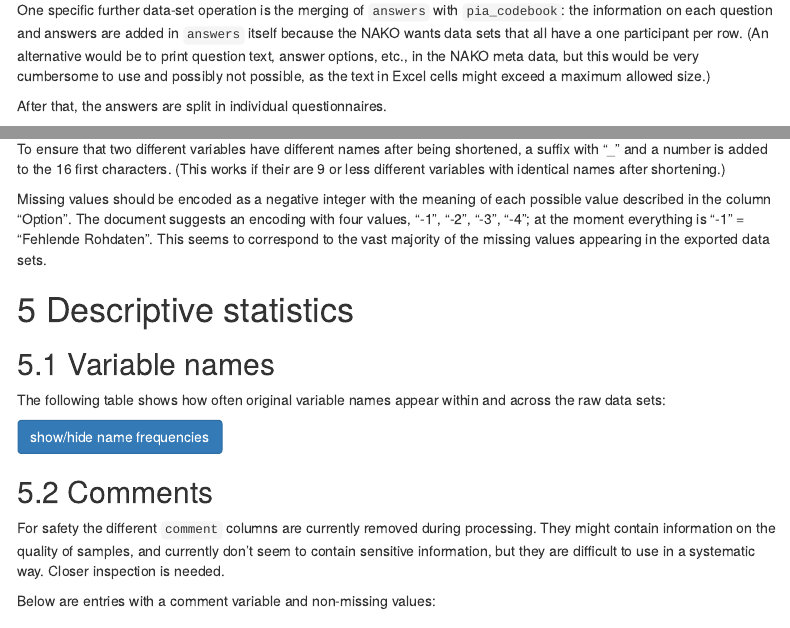
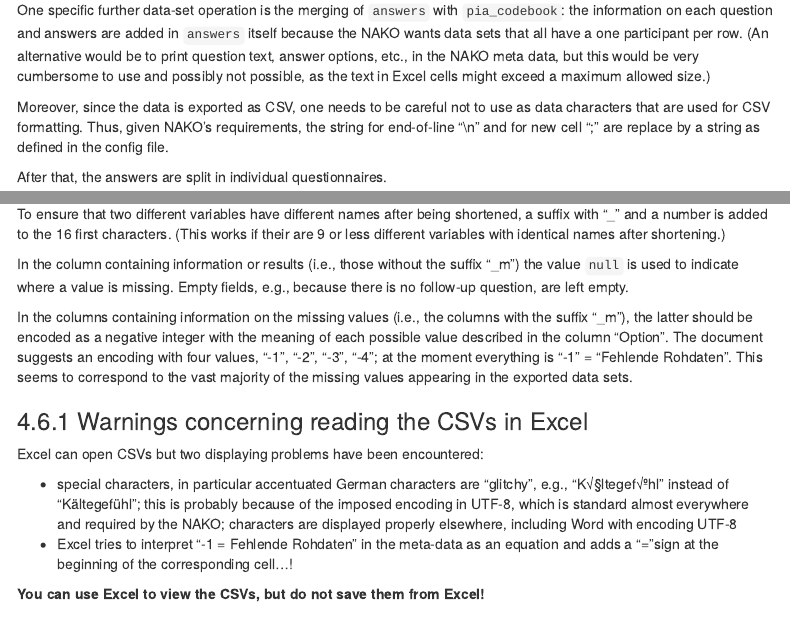
Before and after one commit to stephaneghozzi/zifco-data-processing, an R Markdown document (data-processing.Rmd): the page in a window 1100 px wide, from 7070 px down before the commit and from 7110 px down after it, so that both start at the same text, and a second part further down, joined at a grey line. Rendered offline with R 4.5, knitr and Pandoc, with nearby package versions; some code elsewhere in the file could not run offline; menus at the side of the page are left out.

Commit message:
replaces characters used for CSV formatting before export for NAKO

```diff
--- a/config.yml
+++ b/config.yml
@@ -24,6 +24,7 @@ nako:
   keep_datasets: [answers, nasal_swabs_pcr, swabs, plasma, cpt, pbmc]
   remove_vars: physician
   guess_scale_level: true
+  replace_formatting_char_with: "___"
   missing_codings: "-1"
   missing_options: "-1 = Fehlende Rohdaten"
   # Directly exporting on HZI's internal network takes a very long time
--- a/data-processing.Rmd
+++ b/data-processing.Rmd
@@ -458,6 +459,8 @@ The processed data sets are further transformed to meet the NAKO's requirements,
 
 One specific further data-set operation is the merging of `answers` with `pia_codebook`: the information on each question and answers are added in `answers` itself because the NAKO wants data sets that all have a one participant per row. (An alternative would be to print question text, answer options, etc., in the NAKO meta data, but this would be very cumbersome to use and possibly not possible, as the text in Excel cells might exceed a maximum allowed size.)
 
+Moreover, since the data is exported as CSV, one needs to be careful not to use as data characters that are used for CSV formatting. Thus, given NAKO's requirements, the string for end-of-line "\\n" and for new cell ";" are replace by a string as defined in the config file.
+
 After that, the answers are split in individual questionnaires.
 
 The requirements on how to contribute data to NAKO are described (in German) in the document "TFS-Info-12a", see the [accompanying file](documents/TFS-Info-12a_Informationen_zu_Metadaten+Ergebnisdatenuebermittlung_v2_final.pdf), also available [online](https://transfer.nako.de/transfer/media/TFS-Info-12a_Informationen_zu_Metadaten+Ergebnisdatenuebermittlung_v2_final.pdf).
@@ -472,7 +475,18 @@ Variable names have to start with "u" followed by the NAKO-application number an
 
 To ensure that two different variables have different names after being shortened, a suffix with "_" and a number is added to the 16 first characters. (This works if their are 9 or less different variables with identical names after shortening.)
 
-Missing values should be encoded as a negative integer with the meaning of each possible value described in the column "Option". The document suggests an encoding with four values, "-1", "-2", "-3", "-4"; at the moment everything is "-1" = "Fehlende Rohdaten". This seems to correspond to the vast majority of the missing values appearing in the exported data sets.
+In the column containing information or results (i.e., those without the suffix "_m") the value `null` is used to indicate where a value is missing. Empty fields, e.g., because there is no follow-up question, are left empty.
+
+In the columns containing information on the missing values (i.e., the columns with the suffix "_m"), the latter should be encoded as a negative integer with the meaning of each possible value described in the column "Option". The document suggests an encoding with four values, "-1", "-2", "-3", "-4"; at the moment everything is "-1" = "Fehlende Rohdaten". This seems to correspond to the vast majority of the missing values appearing in the exported data sets.
+
+### Warnings concerning reading the CSVs in Excel
+
+Excel can open CSVs but two displaying problems have been encountered:
+
+- special characters, in particular accentuated German characters are "glitchy", e.g., "K√§ltegef√ºhl" instead of "Kältegefühl"; this is probably because of the imposed encoding in UTF-8, which is standard almost everywhere and required by the NAKO; characters are displayed properly elsewhere, including Word with encoding UTF-8
+- Excel tries to interpret "-1 = Fehlende Rohdaten" in the meta-data as an equation and adds a "="sign at the beginning of the corresponding cell...!
+
+**You can use Excel to view the CSVs, but do not save them from Excel!**
 
 # Descriptive statistics
 
```
Also changed, not shown: R/for_nako.R (+24 -0 lines), data-processing.Rmd (1 more changed lines).
